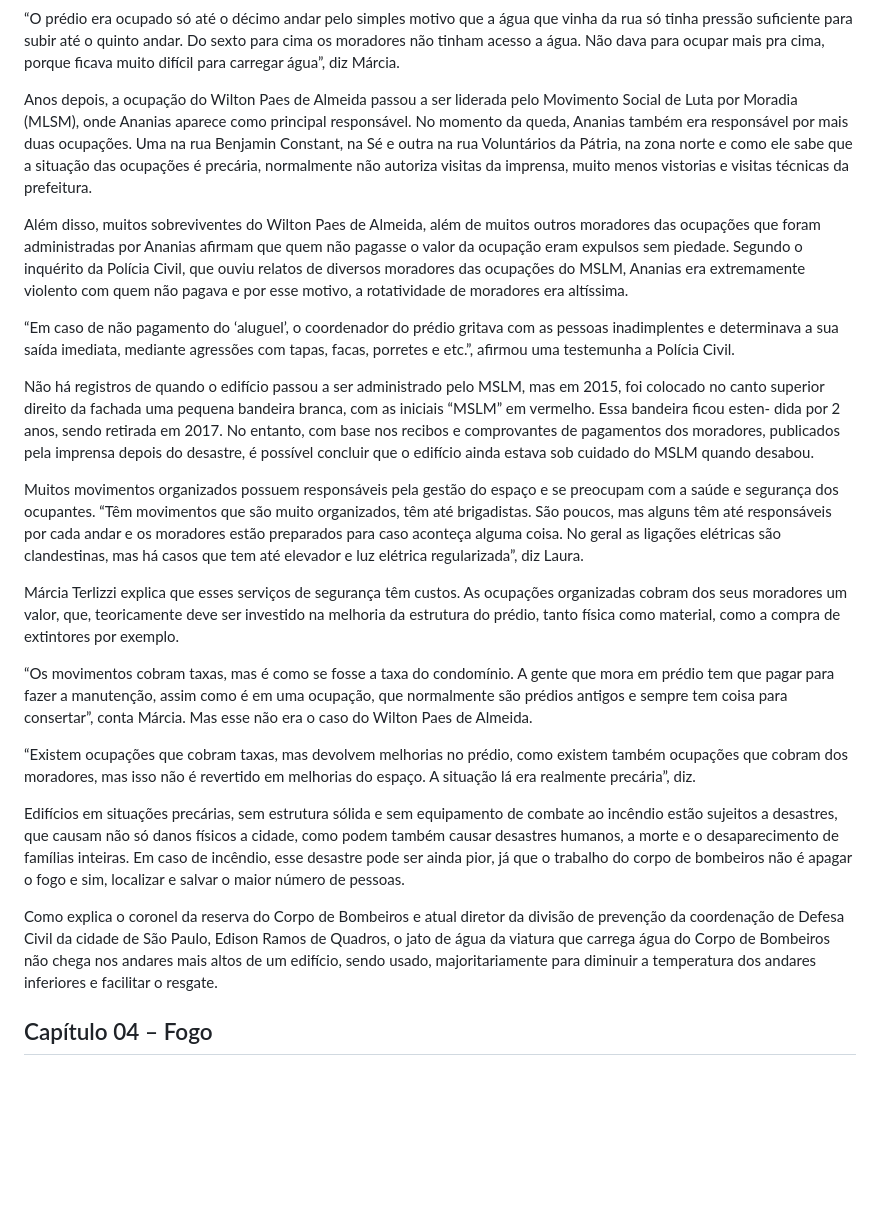
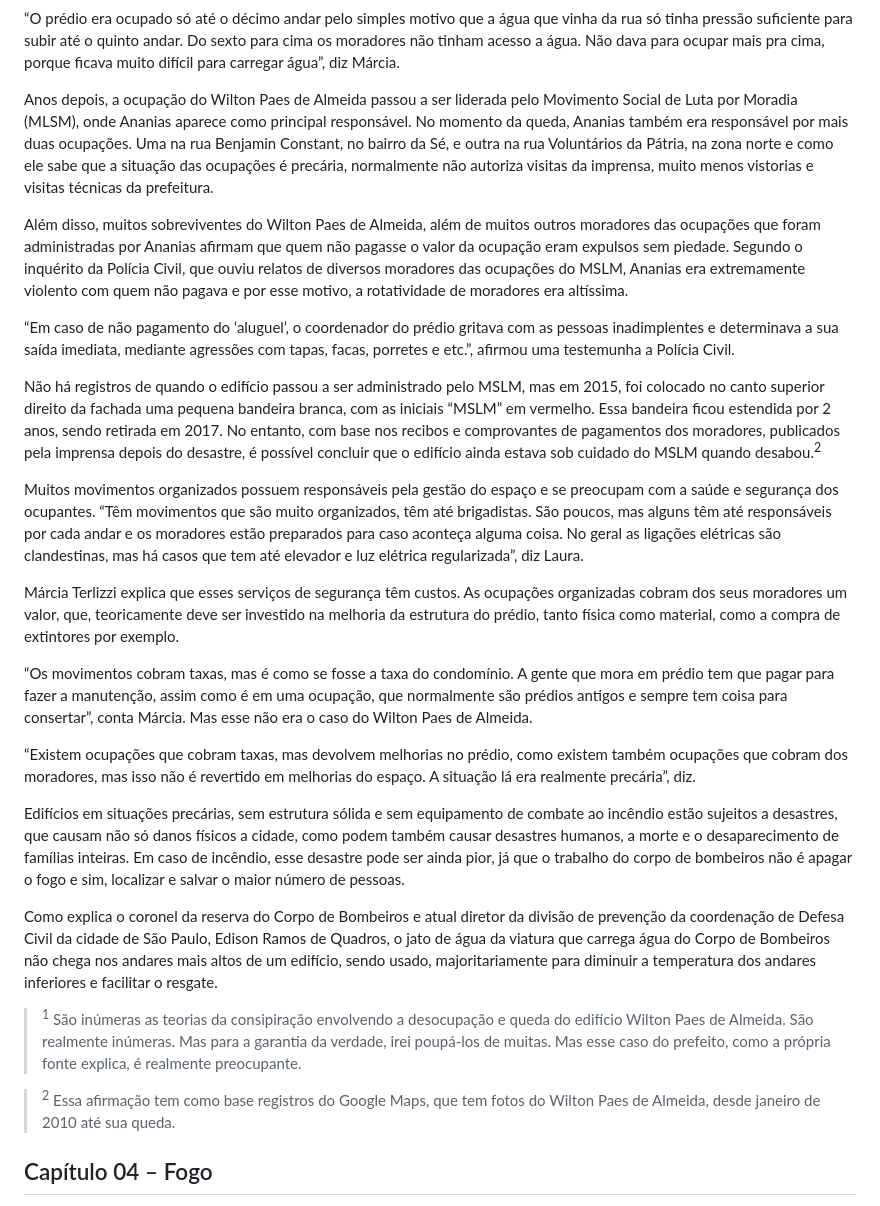
Before and after one commit to petry078/depois-do-fogo, a Markdown page: README.md, the part around one of its changes. Drawn GitHub-style; blank space fills up the shorter version.

```diff
--- a/README.md
+++ b/README.md
@@ -248,26 +248,29 @@ No Wilton Paes de Almeida, os primeiros moradores que chegaram ocuparam os prime
 
 “O prédio era ocupado só até o décimo andar pelo simples motivo que a água que vinha da rua só tinha pressão suficiente para subir até o quinto andar. Do sexto para cima os moradores não tinham acesso a água. Não dava para ocupar mais pra cima, porque ficava muito difícil para carregar água”, diz Márcia.
 
-Anos depois, a ocupação do Wilton Paes de Almeida passou a ser liderada pelo Movimento Social de Luta por Moradia (MLSM), onde Ananias aparece como principal responsável. No momento da queda, Ananias também era responsável por mais duas ocupações. Uma na rua Benjamin Constant, na Sé e outra na rua Voluntários da Pátria, na zona norte e como ele sabe que a situação das ocupações é precária, normalmente não autoriza visitas da imprensa, muito menos vistorias e visitas técnicas da prefeitura.
+Anos depois, a ocupação do Wilton Paes de Almeida passou a ser liderada pelo Movimento Social de Luta por Moradia (MLSM), onde Ananias aparece como principal responsável. No momento da queda, Ananias também era responsável por mais duas ocupações. Uma na rua Benjamin Constant, no bairro da Sé, e outra na rua Voluntários da Pátria, na zona norte e como ele sabe que a situação das ocupações é precária, normalmente não autoriza visitas da imprensa, muito menos vistorias e visitas técnicas da prefeitura.
 
 Além disso, muitos sobreviventes do Wilton Paes de Almeida, além de muitos outros moradores das ocupações que foram administradas por Ananias afirmam que quem não pagasse o valor da ocupação eram expulsos sem piedade. Segundo o inquérito da Polícia Civil, que ouviu relatos de diversos moradores das ocupações do MSLM, Ananias era extremamente violento com quem não pagava e por esse motivo, a rotatividade de moradores era altíssima.
 
 “Em caso de não pagamento do ‘aluguel’, o coordenador do prédio gritava com as pessoas inadimplentes e determinava a sua saída imediata, mediante agressões com tapas, facas, porretes e etc.”, afirmou uma testemunha a Polícia Civil.
 
-Não há registros de quando o edifício passou a ser administrado pelo MSLM, mas em 2015, foi colocado no canto superior direito da fachada uma pequena bandeira branca, com as iniciais “MSLM” em vermelho. Essa bandeira ficou esten- dida por 2 anos, sendo retirada em 2017. No entanto, com base nos recibos e comprovantes de pagamentos dos moradores, publicados pela imprensa depois do desastre, é possível concluir que o edifício ainda estava sob cuidado do MSLM quando desabou.
+Não há registros de quando o edifício passou a ser administrado pelo MSLM, mas em 2015, foi colocado no canto superior direito da fachada uma pequena bandeira branca, com as iniciais “MSLM” em vermelho. Essa bandeira ficou estendida por 2 anos, sendo retirada em 2017. No entanto, com base nos recibos e comprovantes de pagamentos dos moradores, publicados pela imprensa depois do desastre, é possível concluir que o edifício ainda estava sob cuidado do MSLM quando desabou.<sup>2</sup>
 
 Muitos movimentos organizados possuem responsáveis pela gestão do espaço e se preocupam com a saúde e segurança dos ocupantes. “Têm movimentos que são muito organizados, têm até brigadistas. São poucos, mas alguns têm até responsáveis por cada andar e os moradores estão preparados para caso aconteça alguma coisa. No geral as ligações elétricas são clandestinas, mas há casos que tem até elevador e luz elétrica regularizada”, diz Laura.
 
 Márcia Terlizzi explica que esses serviços de segurança têm custos. As ocupações organizadas cobram dos seus moradores um valor, que, teoricamente deve ser investido na melhoria da estrutura do prédio, tanto física como material, como a compra de extintores por exemplo.
 
-“Os movimentos cobram taxas, mas é como se fosse a taxa do condomínio. A gente que mora em prédio tem que pagar para fazer a manutenção, assim como é em uma ocupação, que normalmente são prédios antigos e sempre tem coisa para
-consertar”, conta Márcia. Mas esse não era o caso do Wilton Paes de Almeida.
+“Os movimentos cobram taxas, mas é como se fosse a taxa do condomínio. A gente que mora em prédio tem que pagar para fazer a manutenção, assim como é em uma ocupação, que normalmente são prédios antigos e sempre tem coisa para consertar”, conta Márcia. Mas esse não era o caso do Wilton Paes de Almeida.
 
 “Existem ocupações que cobram taxas, mas devolvem melhorias no prédio, como existem também ocupações que cobram dos moradores, mas isso não é revertido em melhorias do espaço. A situação lá era realmente precária”, diz.
 
 Edifícios em situações precárias, sem estrutura sólida e sem equipamento de combate ao incêndio estão sujeitos a desastres, que causam não só danos físicos a cidade, como podem também causar desastres humanos, a morte e o desaparecimento de famílias inteiras. Em caso de incêndio, esse desastre pode ser ainda pior, já que o trabalho do corpo de bombeiros não é apagar o fogo e sim, localizar e salvar o maior número de pessoas.
 
 Como explica o coronel da reserva do Corpo de Bombeiros e atual diretor da divisão de prevenção da coordenação de Defesa Civil da cidade de São Paulo, Edison Ramos de Quadros, o jato de água da viatura que carrega água do Corpo de Bombeiros não chega nos andares mais altos de um edifício, sendo usado, majoritariamente para diminuir a temperatura dos andares inferiores e facilitar o resgate.
+
+> <sup>1</sup> São inúmeras as teorias da consipiração envolvendo a desocupação e queda do edifício Wilton Paes de Almeida. São realmente inúmeras. Mas para a garantia da verdade, irei poupá-los de muitas. Mas esse caso do prefeito, como a própria fonte explica, é realmente preocupante.
+
+> <sup>2</sup> Essa afirmação tem como base registros do Google Maps, que tem fotos do Wilton Paes de Almeida, desde janeiro de 2010 até sua queda.
 
 ## Capítulo 04 – Fogo
 
```
Also changed, not shown: other parts of README.md (+6 -6 lines).
